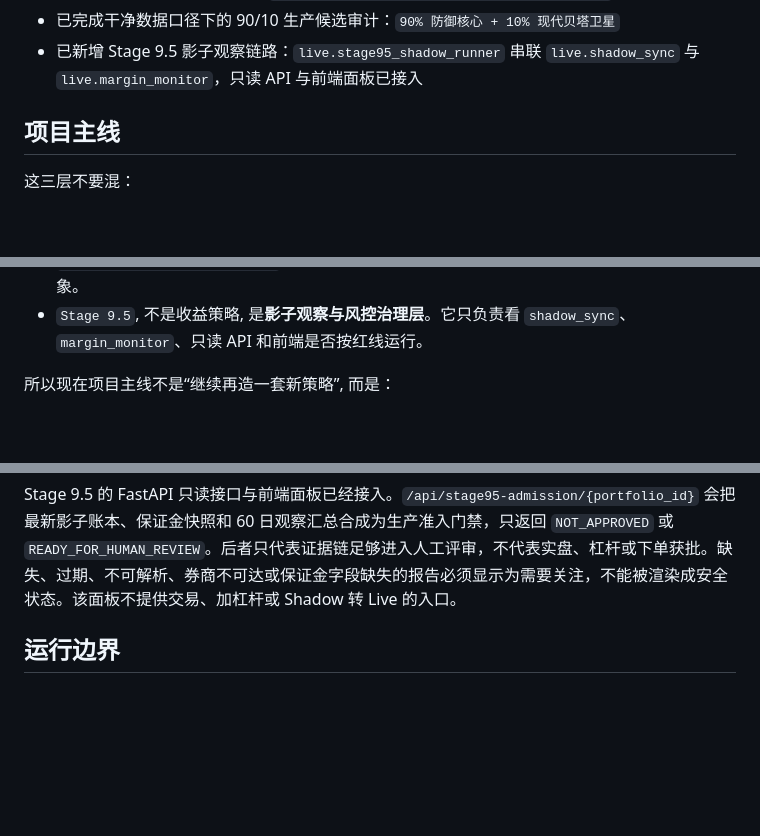
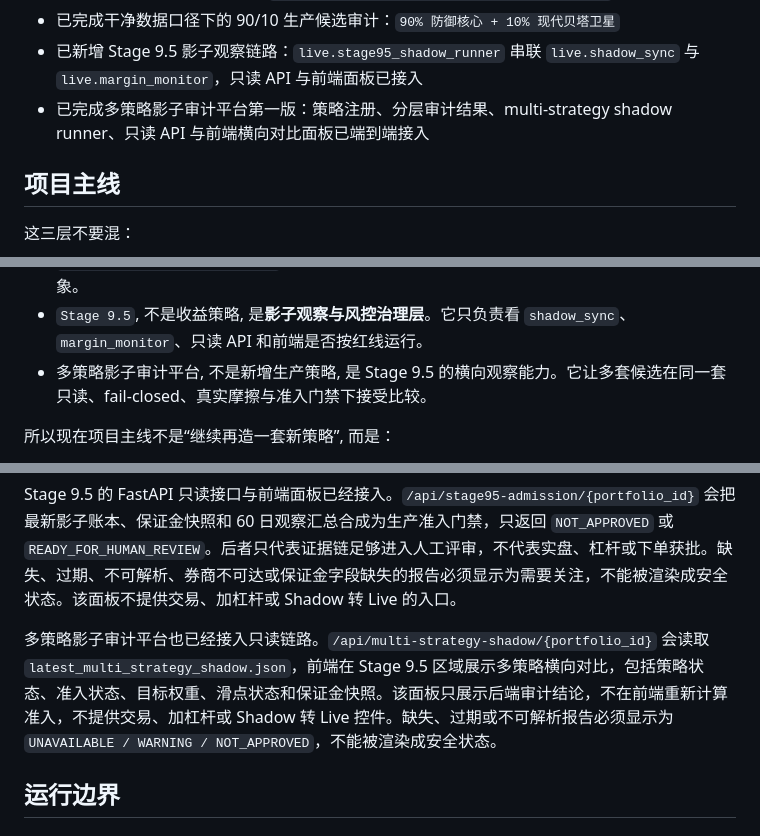
Before and after one commit to jihongxing/BreathofEarth, a Markdown page: README.md, 3 parts joined by grey strips. Drawn GitHub-style; blank space fills up the shorter version.

Commit message:
Document multi-strategy shadow platform status

```diff
--- a/README.md
+++ b/README.md
@@ -42,6 +42,7 @@
 - 首页与只读观察面板已能查看 `Core / Broker Sync / Shadow Run / Stage 9.5`
 - 已完成干净数据口径下的 90/10 生产候选审计：`90% 防御核心 + 10% 现代贝塔卫星`
 - 已新增 Stage 9.5 影子观察链路：`live.stage95_shadow_runner` 串联 `live.shadow_sync` 与 `live.margin_monitor`，只读 API 与前端面板已接入
+- 已完成多策略影子审计平台第一版：策略注册、分层审计结果、multi-strategy shadow runner、只读 API 与前端横向对比面板已端到端接入
 
 ## 项目主线
 
@@ -58,6 +59,7 @@ flowchart TD
 - 永续投资组合, 现在是**研究基线**。它负责告诉我们经典永久组合在现代宏观下能走到哪里, 不是当前要跑的主策略。
 - `90% 防御核心 + 10% 现代贝塔卫星`, 现在是**生产候选策略**。它是被审计过、允许继续往下走的对象。
 - `Stage 9.5`, 不是收益策略, 是**影子观察与风控治理层**。它只负责看 `shadow_sync`、`margin_monitor`、只读 API 和前端是否按红线运行。
+- 多策略影子审计平台, 不是新增生产策略, 是 Stage 9.5 的横向观察能力。它让多套候选在同一套只读、fail-closed、真实摩擦与准入门禁下接受比较。
 
 所以现在项目主线不是“继续再造一套新策略”, 而是：
 
@@ -166,6 +168,8 @@ python -m live.stage95_observation_summary --shadow-dir data/shadow --expected-c
 第一条命令会写出 `latest_shadow_sync.json`、`latest_margin_snapshot.json` 与 `latest_stage95_cycle.json`。第二条命令会生成 `latest_stage95_observation_summary.json`，汇总 60 日观察覆盖率、券商不可用次数、滑点和保证金字段覆盖率。`margin_monitor` 在券商不可达或保证金字段缺失时必须返回 `UNAVAILABLE`，不能推导安全结论。
 
 Stage 9.5 的 FastAPI 只读接口与前端面板已经接入。`/api/stage95-admission/{portfolio_id}` 会把最新影子账本、保证金快照和 60 日观察汇总合成为生产准入门禁，只返回 `NOT_APPROVED` 或 `READY_FOR_HUMAN_REVIEW`。后者只代表证据链足够进入人工评审，不代表实盘、杠杆或下单获批。缺失、过期、不可解析、券商不可达或保证金字段缺失的报告必须显示为需要关注，不能被渲染成安全状态。该面板不提供交易、加杠杆或 Shadow 转 Live 的入口。
+
+多策略影子审计平台也已经接入只读链路。`/api/multi-strategy-shadow/{portfolio_id}` 会读取 `latest_multi_strategy_shadow.json`，前端在 Stage 9.5 区域展示多策略横向对比，包括策略状态、准入状态、目标权重、滑点状态和保证金快照。该面板只展示后端审计结论，不在前端重新计算准入，不提供交易、加杠杆或 Shadow 转 Live 控件。缺失、过期或不可解析报告必须显示为 `UNAVAILABLE / WARNING / NOT_APPROVED`，不能被渲染成安全状态。
 
 ## 运行边界
 
```
Also changed, not shown: docs/15-生产候选方案与后续开发指南.md (+4 -2 lines), docs/23-多策略影子审计平台设计.md (+27 -17 lines).
